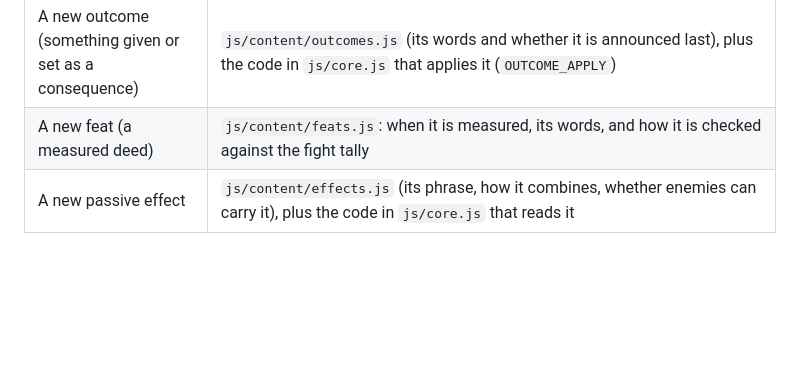
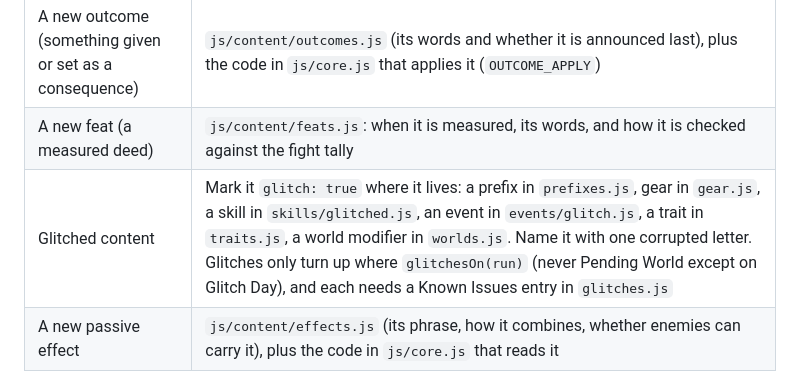
Before and after one commit to Coleslawrence/world-pending-deletion, a Markdown page: docs/CONTENT.md, the part around the change. Drawn GitHub-style; blank space fills up the shorter version.

Commit message:
Docs: where glitched content goes
Co-Authored-By: Claude Opus 5.5 <noreply@anthropic.com>
Claude-Session: https://claude.ai/code/session_01H8v15r8sdNxSw4q5CFv5VK

```diff
--- a/docs/CONTENT.md
+++ b/docs/CONTENT.md
@@ -20,6 +20,7 @@ All of the game's content lives in `js/content/`: the effect registry (`effects.
 | A wager or Trial condition | `WAGER_FEATS` in `js/core.js`: the feats a god will bet on |
 | A new outcome (something given or set as a consequence) | `js/content/outcomes.js` (its words and whether it is announced last), plus the code in `js/core.js` that applies it (`OUTCOME_APPLY`) |
 | A new feat (a measured deed) | `js/content/feats.js`: when it is measured, its words, and how it is checked against the fight tally |
+| Glitched content | Mark it `glitch: true` where it lives: a prefix in `prefixes.js`, gear in `gear.js`, a skill in `skills/glitched.js`, an event in `events/glitch.js`, a trait in `traits.js`, a world modifier in `worlds.js`. Name it with one corrupted letter. Glitches only turn up where `glitchesOn(run)` (never Pending World except on Glitch Day), and each needs a Known Issues entry in `glitches.js` |
 | A new passive effect | `js/content/effects.js` (its phrase, how it combines, whether enemies can carry it), plus the code in `js/core.js` that reads it |
 
 A new file needs a `<script>` tag in `index.html`, before `js/core.js`, and an entry in the `CORE` list in `sw.js`.
```
